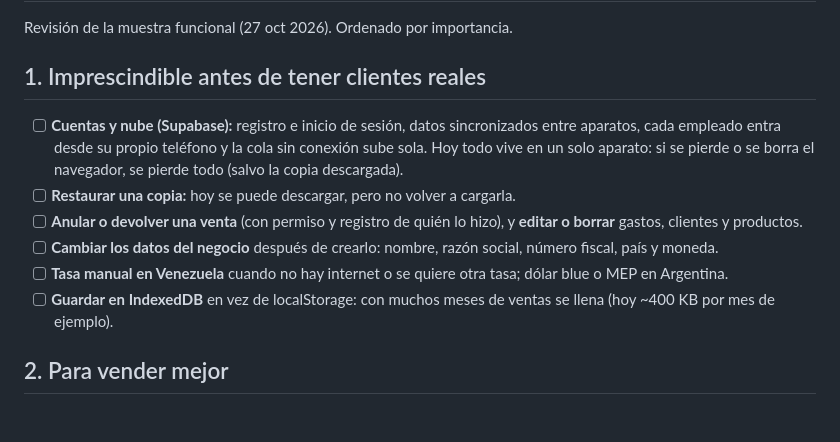
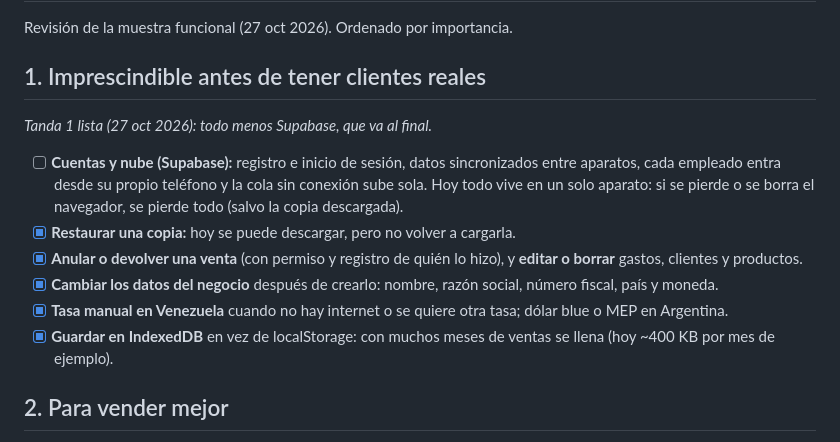
Before and after one commit to Gllm57/orbe-negocios, a Markdown page: docs/PENDIENTES.md, the part around the change. Rendered like a GitHub page; blank space fills up the shorter version.

Commit message:
Pendientes: marcada la tanda 1
Co-Authored-By: Claude Opus 5.5 <noreply@anthropic.com>
Claude-Session: https://claude.ai/code/session_01UJKThYh6yetw2yLzWVRpMa

```diff
--- a/docs/PENDIENTES.md
+++ b/docs/PENDIENTES.md
@@ -3,12 +3,13 @@
 Revisión de la muestra funcional (27 oct 2026). Ordenado por importancia.
 
 ## 1. Imprescindible antes de tener clientes reales
+_Tanda 1 lista (27 oct 2026): todo menos Supabase, que va al final._
 - [ ] **Cuentas y nube (Supabase):** registro e inicio de sesión, datos sincronizados entre aparatos, cada empleado entra desde su propio teléfono y la cola sin conexión sube sola. Hoy todo vive en un solo aparato: si se pierde o se borra el navegador, se pierde todo (salvo la copia descargada).
-- [ ] **Restaurar una copia:** hoy se puede descargar, pero no volver a cargarla.
-- [ ] **Anular o devolver una venta** (con permiso y registro de quién lo hizo), y **editar o borrar** gastos, clientes y productos.
-- [ ] **Cambiar los datos del negocio** después de crearlo: nombre, razón social, número fiscal, país y moneda.
-- [ ] **Tasa manual en Venezuela** cuando no hay internet o se quiere otra tasa; dólar blue o MEP en Argentina.
-- [ ] **Guardar en IndexedDB** en vez de localStorage: con muchos meses de ventas se llena (hoy ~400 KB por mes de ejemplo).
+- [x] **Restaurar una copia:** hoy se puede descargar, pero no volver a cargarla.
+- [x] **Anular o devolver una venta** (con permiso y registro de quién lo hizo), y **editar o borrar** gastos, clientes y productos.
+- [x] **Cambiar los datos del negocio** después de crearlo: nombre, razón social, número fiscal, país y moneda.
+- [x] **Tasa manual en Venezuela** cuando no hay internet o se quiere otra tasa; dólar blue o MEP en Argentina.
+- [x] **Guardar en IndexedDB** en vez de localStorage: con muchos meses de ventas se llena (hoy ~400 KB por mes de ejemplo).
 
 ## 2. Para vender mejor
 - [ ] Descuentos por producto o por venta (con permiso).
```
